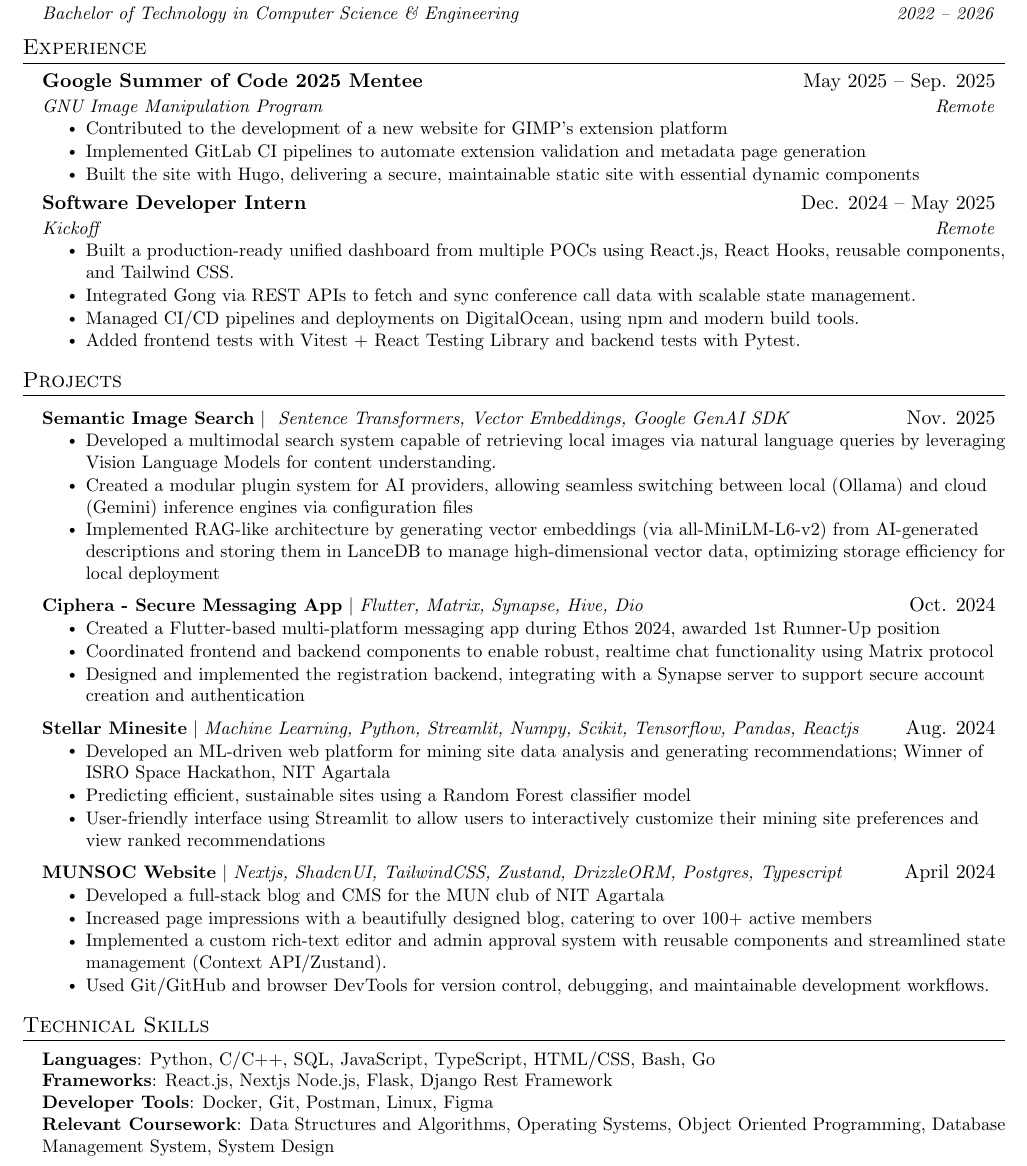
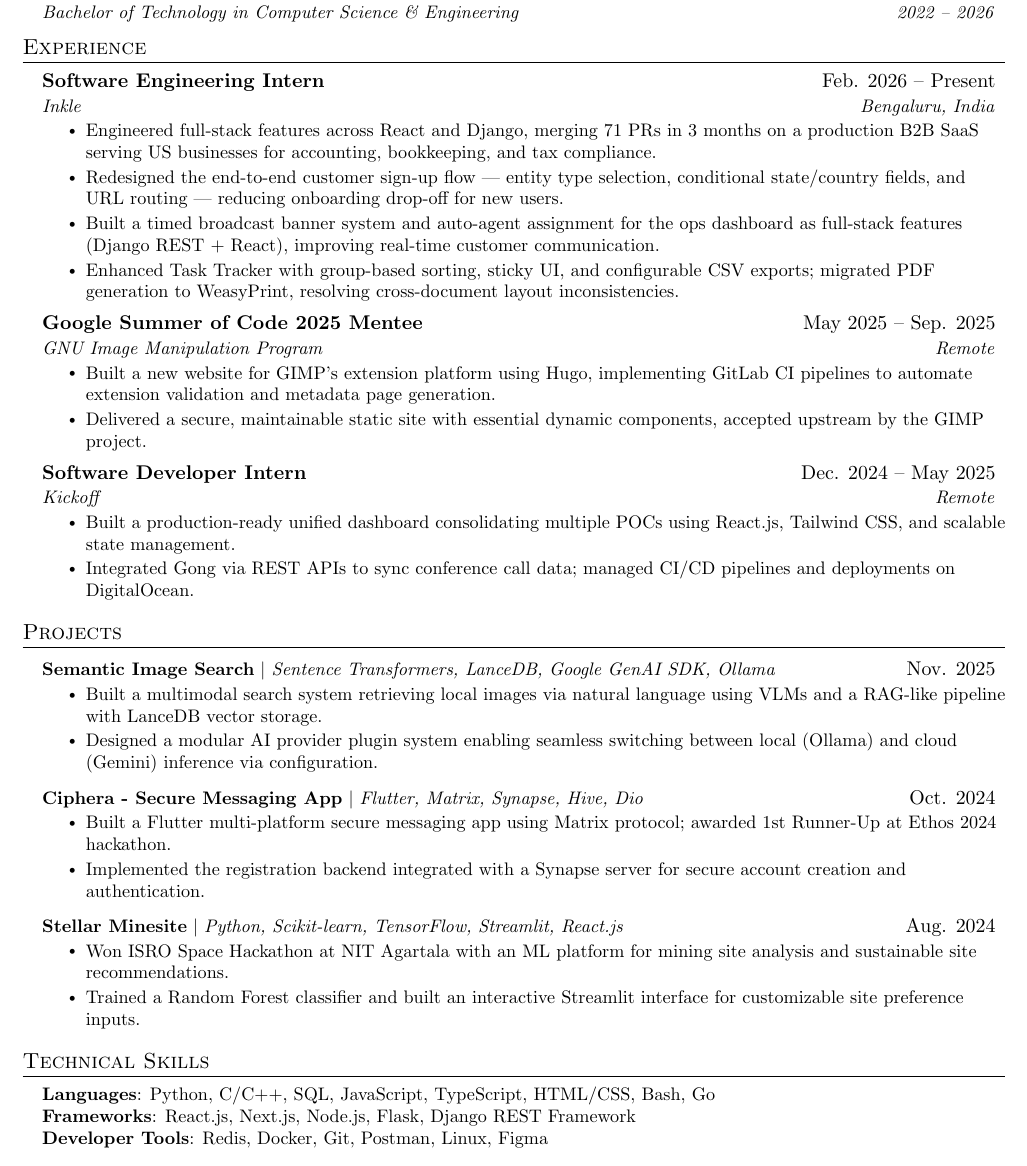
Before and after one commit to SamIsTheFBI/samisthefbi.github.io, a LaTeX CV (resume.tex): part of the page, cut so that both start at the same text. Compiled offline with pdfLaTeX.

Commit message:
Revise resume.tex with updated experiences and skills
Updated experience and project descriptions for clarity and impact. Enhanced technical skills section with additional frameworks and tools.

```diff
--- a/resume.tex
+++ b/resume.tex
@@ -133,12 +133,21 @@
   \resumeSubHeadingListStart
 
     \resumeSubheading
+      {Software Engineering Intern}{Feb. 2026 -- Present}
+      {Inkle}{Bengaluru, India}
+      \resumeItemListStart
+        \resumeItem{Engineered full-stack features across React and Django, merging 71 PRs in 3 months on a production B2B SaaS serving US businesses for accounting, bookkeeping, and tax compliance.}
+        \resumeItem{Redesigned the end-to-end customer sign-up flow — entity type selection, conditional state/country fields, and URL routing — reducing onboarding drop-off for new users.}
+        \resumeItem{Built a timed broadcast banner system and auto-agent assignment for the ops dashboard as full-stack features (Django REST + React), improving real-time customer communication.}
+        \resumeItem{Enhanced Task Tracker with group-based sorting, sticky UI, and configurable CSV exports; migrated PDF generation to WeasyPrint, resolving cross-document layout inconsistencies.}
+      \resumeItemListEnd
+
+    \resumeSubheading
       {Google Summer of Code 2025 Mentee}{May 2025 -- Sep. 2025}
       {GNU Image Manipulation Program}{Remote}
       \resumeItemListStart
-        \resumeItem{Contributed to the development of a new website for GIMP’s extension platform}
-        \resumeItem{Implemented GitLab CI pipelines to automate extension validation and metadata page generation}
-        \resumeItem{Built the site with Hugo, delivering a secure, maintainable static site with essential dynamic components}
+        \resumeItem{Built a new website for GIMP’s extension platform using Hugo, implementing GitLab CI pipelines to automate extension validation and metadata page generation.}
+        \resumeItem{Delivered a secure, maintainable static site with essential dynamic components, accepted upstream by the GIMP project.}
       \resumeItemListEnd
 
 % -----------Multiple Positions Heading-----------
@@ -155,10 +164,8 @@
       {Software Developer Intern}{Dec. 2024 -- May 2025}
       {Kickoff}{Remote}
       \resumeItemListStart
-        \resumeItem{Built a production-ready unified dashboard from multiple POCs using React.js, React Hooks, reusable components, and Tailwind CSS.}
-        \resumeItem{Integrated Gong via REST APIs to fetch and sync conference call data with scalable state management.}
-        \resumeItem{Managed CI/CD pipelines and deployments on DigitalOcean, using npm and modern build tools.}
-        \resumeItem{Added frontend tests with Vitest + React Testing Library and backend tests with Pytest.}
+        \resumeItem{Built a production-ready unified dashboard consolidating multiple POCs using React.js, Tailwind CSS, and scalable state management.}
+        \resumeItem{Integrated Gong via REST APIs to sync conference call data; managed CI/CD pipelines and deployments on DigitalOcean.}
     \resumeItemListEnd
 
   \resumeSubHeadingListEnd
@@ -168,33 +175,22 @@
 \section{Projects}
     \resumeSubHeadingListStart
       \resumeProjectHeading
-          {\textbf{\href{https://github.com/samisthefbi/semantic-image-search}{Semantic Image Search}} $|$ \emph{ Sentence Transformers, Vector Embeddings, Google GenAI SDK}}{Nov. 2025}
+          {\textbf{\href{https://github.com/samisthefbi/semantic-image-search}{Semantic Image Search}} $|$ \emph{Sentence Transformers, LanceDB, Google GenAI SDK, Ollama}}{Nov. 2025}
           \resumeItemListStart
-            \resumeItem{Developed a multimodal search system capable of retrieving local images via natural language queries by leveraging Vision Language Models for content understanding.}
-            \resumeItem{Created a modular plugin system for AI providers, allowing seamless switching between local (Ollama) and cloud (Gemini) inference engines via configuration files}
-            \resumeItem{Implemented RAG-like architecture by generating vector embeddings (via all-MiniLM-L6-v2) from AI-generated descriptions and storing them in LanceDB to manage high-dimensional vector data, optimizing storage efficiency for local deployment}
+            \resumeItem{Built a multimodal search system retrieving local images via natural language using VLMs and a RAG-like pipeline with LanceDB vector storage.}
+            \resumeItem{Designed a modular AI provider plugin system enabling seamless switching between local (Ollama) and cloud (Gemini) inference via configuration.}
           \resumeItemListEnd
       \resumeProjectHeading
           {\textbf{\href{https://github.com/samisthefbi/lets-chat}{Ciphera - Secure Messaging App}} $|$ \emph{Flutter, Matrix, Synapse, Hive, Dio}}{Oct. 2024}
           \resumeItemListStart
-            \resumeItem{Created a Flutter-based multi-platform messaging app during Ethos 2024, awarded 1st Runner-Up position}
-            \resumeItem{Coordinated frontend and backend components to enable robust, realtime chat functionality using Matrix protocol}
-            \resumeItem{Designed and implemented the registration backend, integrating with a Synapse server to support secure account creation and authentication}
+            \resumeItem{Built a Flutter multi-platform secure messaging app using Matrix protocol; awarded 1st Runner-Up at Ethos 2024 hackathon.}
+            \resumeItem{Implemented the registration backend integrated with a Synapse server for secure account creation and authentication.}
           \resumeItemListEnd
       \resumeProjectHeading
-          {\textbf{\href{https://github.com/samisthefbi/stellar-minesite}{Stellar Minesite}} $|$ \emph{Machine Learning, Python, Streamlit, Numpy, Scikit, Tensorflow, Pandas, Reactjs}}{Aug. 2024}
+          {\textbf{\href{https://github.com/samisthefbi/stellar-minesite}{Stellar Minesite}} $|$ \emph{Python, Scikit-learn, TensorFlow, Streamlit, React.js}}{Aug. 2024}
           \resumeItemListStart
-            \resumeItem{Developed an ML-driven web platform for mining site data analysis and generating recommendations; Winner of ISRO Space Hackathon, NIT Agartala}
-            \resumeItem{Predicting efficient, sustainable sites using a Random Forest classifier model}
-            \resumeItem{User-friendly interface using Streamlit to allow users to interactively customize their mining site preferences and view ranked recommendations}
-          \resumeItemListEnd
-      \resumeProjectHeading
-          {\textbf{\href{https://www.munsoc.in/}{MUNSOC Website}} $|$ \emph{Nextjs, ShadcnUI, TailwindCSS, Zustand, DrizzleORM, Postgres, Typescript}}{April 2024}
-          \resumeItemListStart
-            \resumeItem{Developed a full-stack blog and CMS for the MUN club of NIT Agartala}
-            \resumeItem{Increased page impressions with a beautifully designed blog, catering to over 100+ active members}
-            \resumeItem{Implemented a custom rich-text editor and admin approval system with reusable components and streamlined state management (Context API/Zustand).}
-            \resumeItem{Used Git/GitHub and browser DevTools for version control, debugging, and maintainable development workflows.}
+            \resumeItem{Won ISRO Space Hackathon at NIT Agartala with an ML platform for mining site analysis and sustainable site recommendations.}
+            \resumeItem{Trained a Random Forest classifier and built an interactive Streamlit interface for customizable site preference inputs.}
           \resumeItemListEnd
     \resumeSubHeadingListEnd
 
@@ -204,9 +200,8 @@
  \begin{itemize}[leftmargin=0.15in, label={}]
     \small{\item{
      \textbf{Languages}{: Python, C/C++, SQL, JavaScript, TypeScript, HTML/CSS, Bash, Go} \\
-     \textbf{Frameworks}{: React.js, Nextjs Node.js, Flask, Django Rest Framework} \\
-     \textbf{Developer Tools}{: Docker, Git, Postman, Linux, Figma} \\
-     \textbf{Relevant Coursework}{: Data Structures and Algorithms, Operating Systems, Object Oriented Programming, Database Management System, System Design}
+     \textbf{Frameworks}{: React.js, Next.js, Node.js, Flask, Django REST Framework} \\
+     \textbf{Developer Tools}{: Redis, Docker, Git, Postman, Linux, Figma}
     }}
  \end{itemize}
 
```
